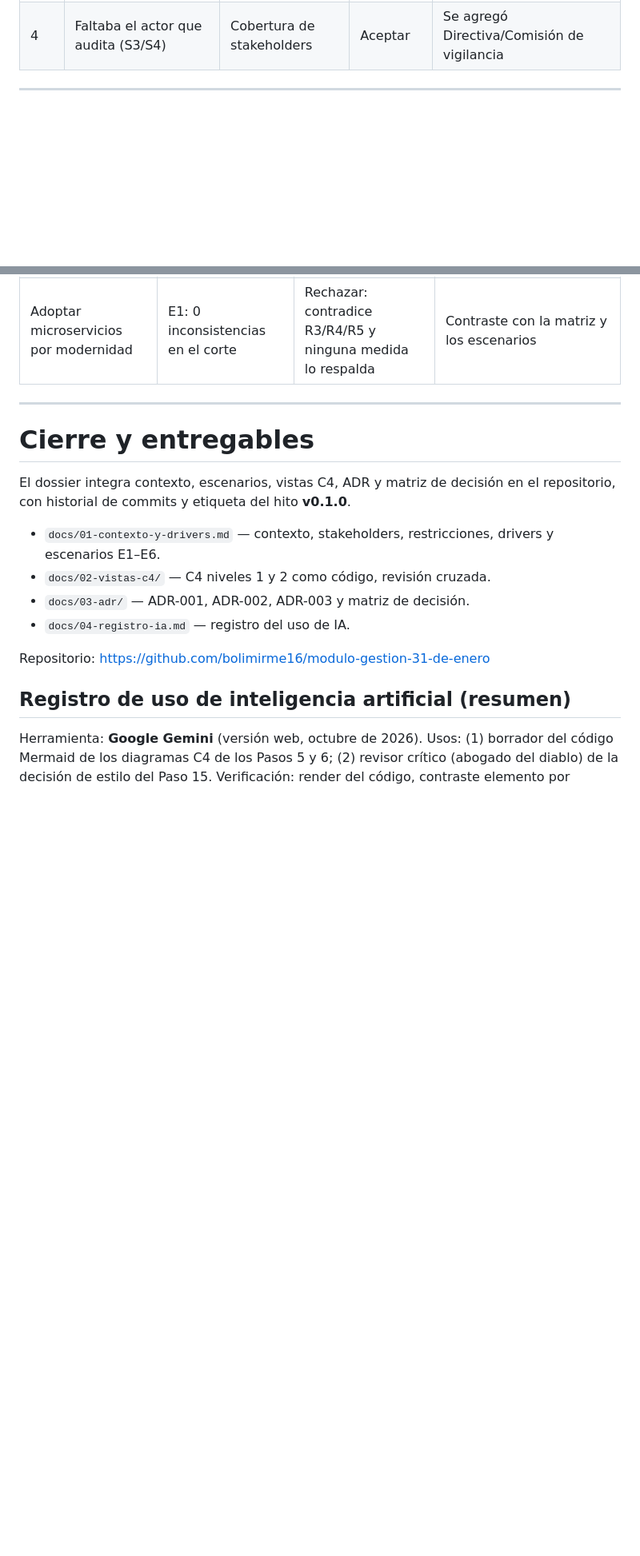
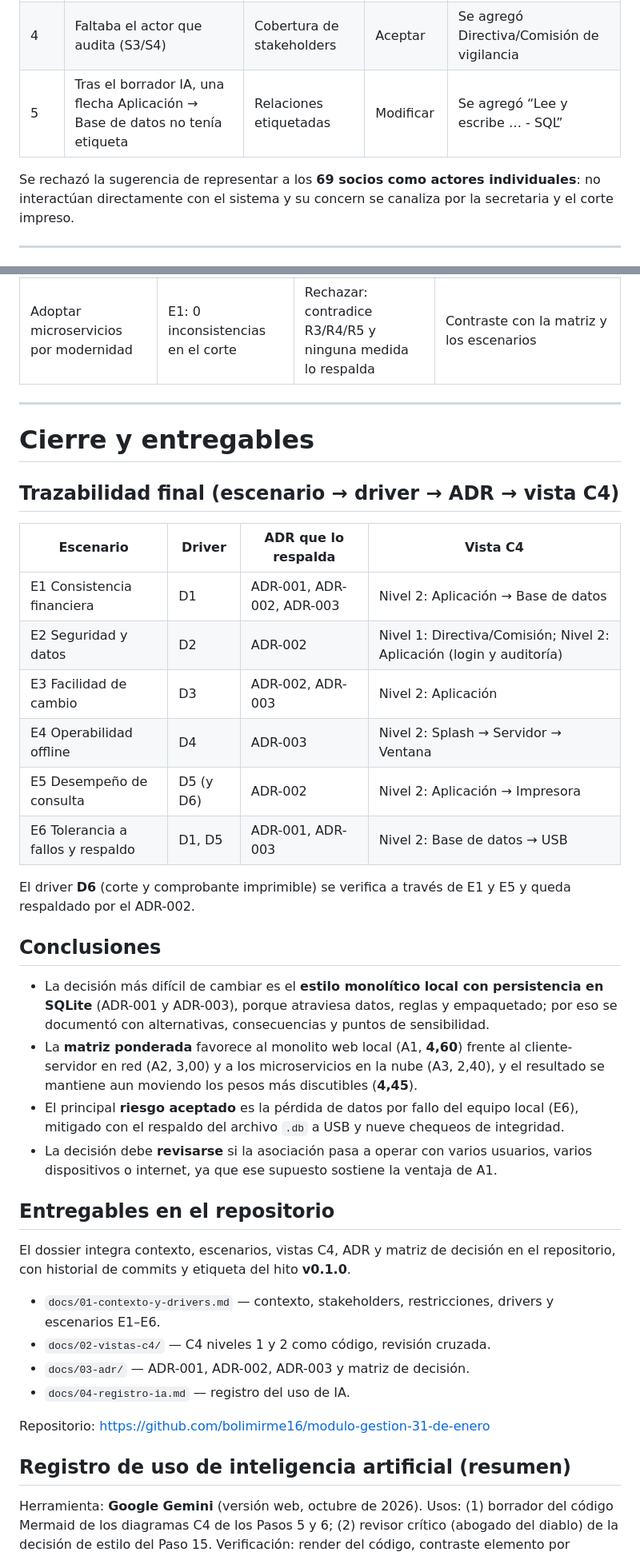
Before and after one commit to bolimirme16/modulo-gestion-31-de-enero, a Markdown page: docs/00-Dossier-de-arquitectura.md, 2 parts joined by grey strips. Shown at 80% size. Drawn GitHub-style; blank space fills up the shorter version.

Commit message:
docs(arquitectura): integra rubrica de calificacion, trazabilidad E1-E6, conclusiones y 5.o hallazgo de revision cruzada

```diff
--- a/docs/00-Dossier-de-arquitectura.md
+++ b/docs/00-Dossier-de-arquitectura.md
@@ -251,6 +255,9 @@ Revisión cruzada (intercambio entre equipos). Hallazgos y correcciones aplicada
 | 2 | La base de datos aparecía en el nivel 1 | Niveles separados | Modificar | La base de datos se movió al nivel 2 |
 | 3 | Se usaban “App” y “Aplicación” | Nombres consistentes | Modificar | Se unificó a “Aplicación” |
 | 4 | Faltaba el actor que audita (S3/S4) | Cobertura de stakeholders | Aceptar | Se agregó Directiva/Comisión de vigilancia |
+| 5 | Tras el borrador IA, una flecha Aplicación → Base de datos no tenía etiqueta | Relaciones etiquetadas | Modificar | Se agregó “Lee y escribe … - SQL” |
+
+Se rechazó la sugerencia de representar a los **69 socios como actores individuales**: no interactúan directamente con el sistema y su concern se canaliza por la secretaria y el corte impreso.
 
 ---
 
@@ -368,6 +388,28 @@ Herramienta: **Google Gemini** (versión web, octubre de 2026). Se le pidió act
 
 # Cierre y entregables
 
+## Trazabilidad final (escenario → driver → ADR → vista C4)
+
+| Escenario | Driver | ADR que lo respalda | Vista C4 |
+|-----------|--------|---------------------|----------|
+| E1 Consistencia financiera | D1 | ADR-001, ADR-002, ADR-003 | Nivel 2: Aplicación → Base de datos |
+| E2 Seguridad y datos | D2 | ADR-002 | Nivel 1: Directiva/Comisión; Nivel 2: Aplicación (login y auditoría) |
+| E3 Facilidad de cambio | D3 | ADR-002, ADR-003 | Nivel 2: Aplicación |
+| E4 Operabilidad offline | D4 | ADR-003 | Nivel 2: Splash → Servidor → Ventana |
+| E5 Desempeño de consulta | D5 (y D6) | ADR-002 | Nivel 2: Aplicación → Impresora |
+| E6 Tolerancia a fallos y respaldo | D1, D5 | ADR-001, ADR-003 | Nivel 2: Base de datos → USB |
+
+El driver **D6** (corte y comprobante imprimible) se verifica a través de E1 y E5 y queda respaldado por el ADR-002.
+
+## Conclusiones
+
+- La decisión más difícil de cambiar es el **estilo monolítico local con persistencia en SQLite** (ADR-001 y ADR-003), porque atraviesa datos, reglas y empaquetado; por eso se documentó con alternativas, consecuencias y puntos de sensibilidad.
+- La **matriz ponderada** favorece al monolito web local (A1, **4,60**) frente al cliente-servidor en red (A2, 3,00) y a los microservicios en la nube (A3, 2,40), y el resultado se mantiene aun moviendo los pesos más discutibles (**4,45**).
+- El principal **riesgo aceptado** es la pérdida de datos por fallo del equipo local (E6), mitigado con el respaldo del archivo `.db` a USB y nueve chequeos de integridad.
+- La decisión debe **revisarse** si la asociación pasa a operar con varios usuarios, varios dispositivos o internet, ya que ese supuesto sostiene la ventaja de A1.
+
+## Entregables en el repositorio
+
 El dossier integra contexto, escenarios, vistas C4, ADR y matriz de decisión en el repositorio, con historial de commits y etiqueta del hito **v0.1.0**.
 
 - `docs/01-contexto-y-drivers.md` — contexto, stakeholders, restricciones, drivers y escenarios E1–E6.
```
Also changed, not shown: other parts of docs/00-Dossier-de-arquitectura.md (+17 -0 lines).
